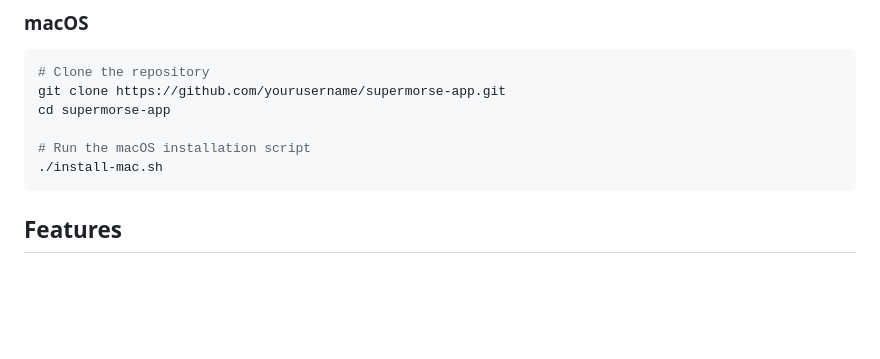
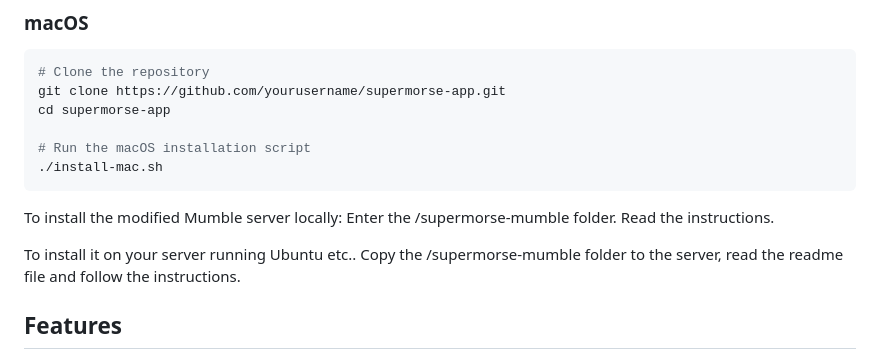
Before and after one commit to Supermagnum/supermorse-app, a Markdown page: README.md, the part around the change. Rendered like a GitHub page; blank space fills up the shorter version.

````diff
--- a/README.md
+++ b/README.md
@@ -75,6 +75,12 @@ cd supermorse-app
 ./install-mac.sh
 ```
 
+To install the modified Mumble server locally:
+Enter the /supermorse-mumble folder. Read the instructions.
+
+To install it on your server running Ubuntu etc..
+Copy the  /supermorse-mumble folder to the server, read the readme file and follow the instructions.
+
 ## Features
 
 - Progressive Morse code learning using the Koch method (starting with K and M)
````
